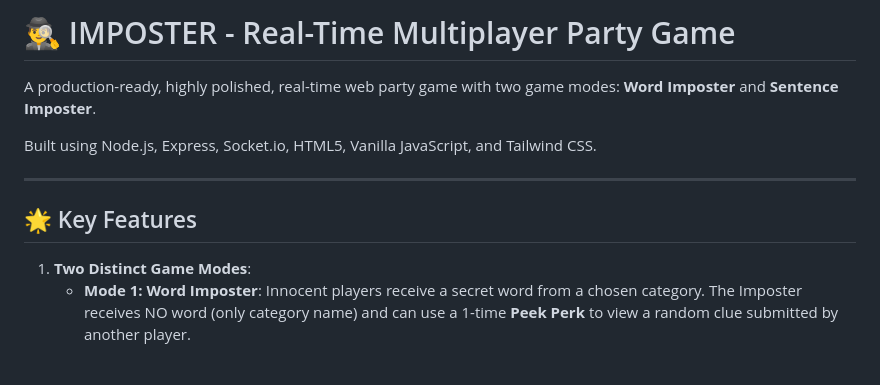
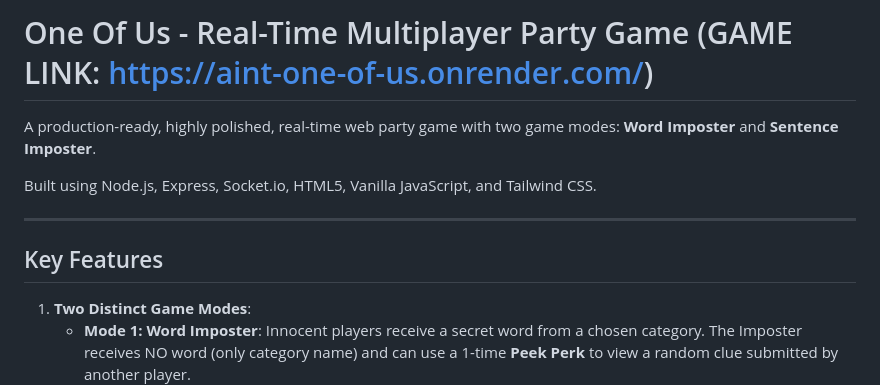
Before and after one commit to ninjaiscoding/Ain-t-one-of-us, a Markdown page: README.md, the part around one of its changes. GitHub-like rendering; blank space fills up the shorter version.

```diff
--- a/README.md
+++ b/README.md
@@ -1,4 +1,4 @@
-# 🕵️‍♂️ IMPOSTER - Real-Time Multiplayer Party Game
+# One Of Us - Real-Time Multiplayer Party Game (GAME LINK: https://aint-one-of-us.onrender.com/)
 
 A production-ready, highly polished, real-time web party game with two game modes: **Word Imposter** and **Sentence Imposter**.
 
@@ -6,7 +6,7 @@ Built using Node.js, Express, Socket.io, HTML5, Vanilla JavaScript, and Tailwind
 
 ---
 
-## 🌟 Key Features
+##  Key Features
 
 1. **Two Distinct Game Modes**:
    - **Mode 1: Word Imposter**: Innocent players receive a secret word from a chosen category. The Imposter receives NO word (only category name) and can use a 1-time **Peek Perk** to view a random clue submitted by another player.
```
Also changed, not shown: other parts of README.md (+4 -4 lines).
